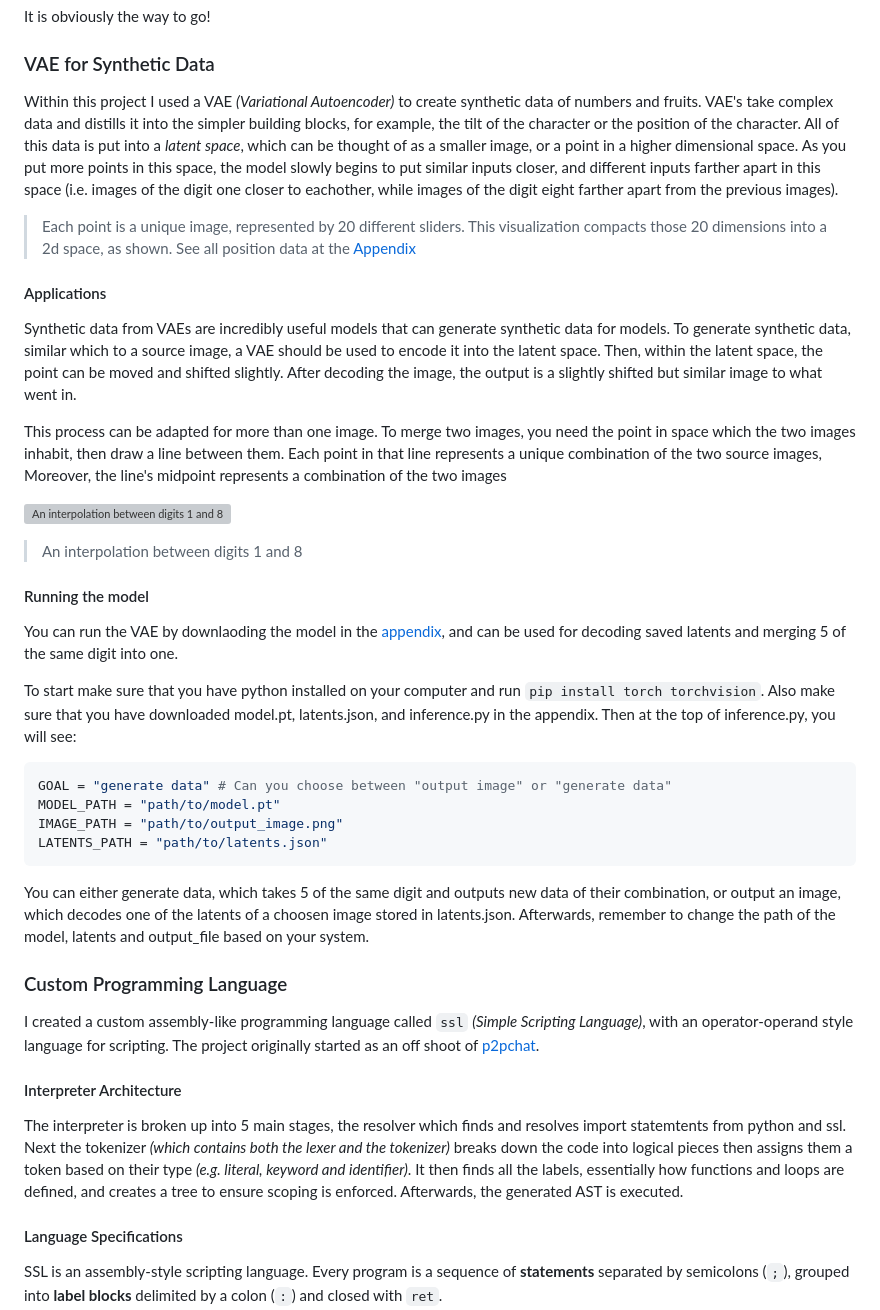
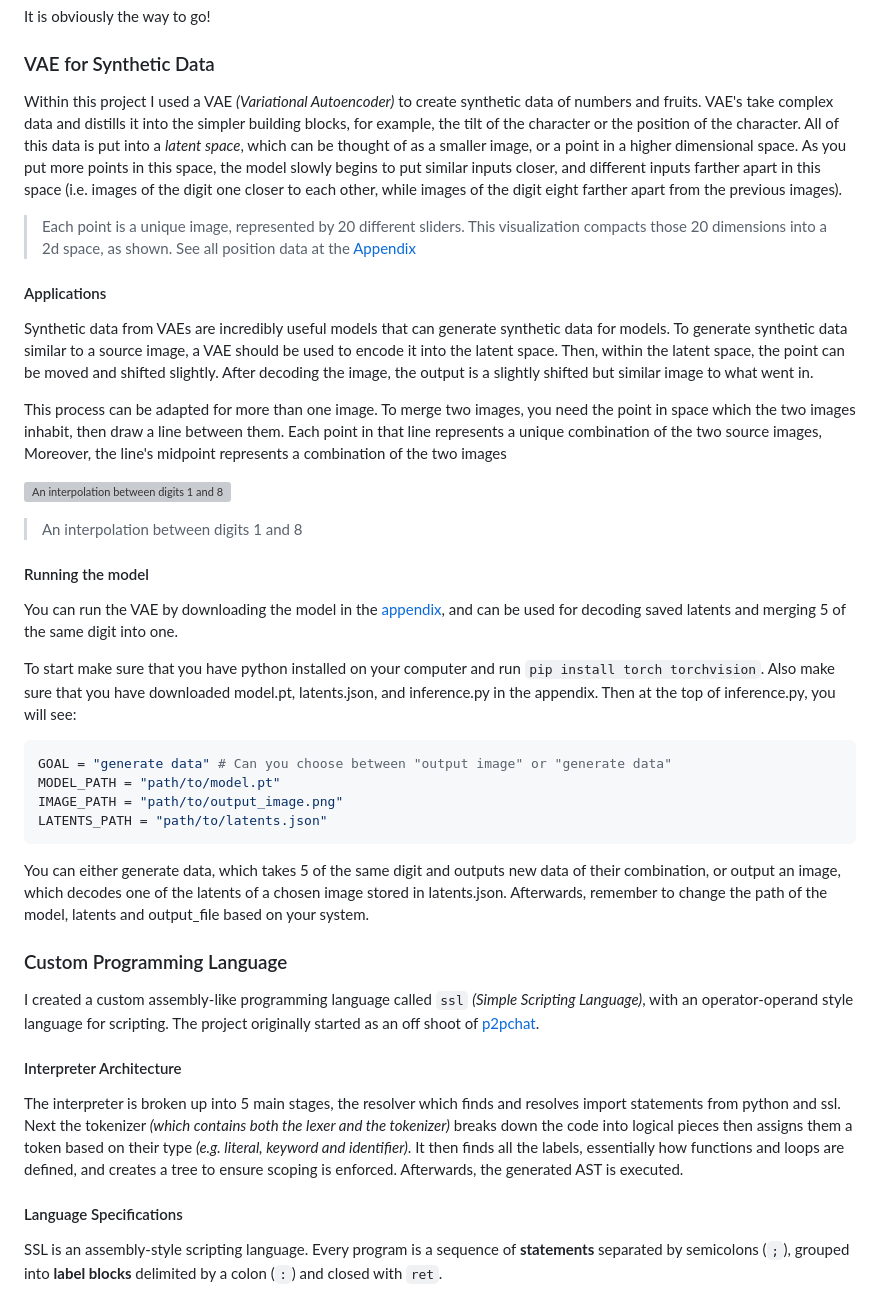
Before and after one commit to DoggoofCode/portfolio.tex, a Markdown page: public/content.md, the part around one of its changes. GitHub-like rendering; grey boxes are pictures that could not be loaded.

````diff
--- a/public/content.md
+++ b/public/content.md
@@ -34,7 +34,7 @@ It is obviously the way to go!
 
 ### VAE for Synthetic Data
 
-Within this project I used a VAE _(Variational Autoencoder)_ to create synthetic data of numbers and fruits. VAE's take complex data and distills it into the simpler building blocks, for example, the tilt of the character or the position of the character. All of this data is put into a _latent space_, which can be thought of as a smaller image, or a point in a higher dimensional space. As you put more points in this space, the model slowly begins to put similar inputs closer, and different inputs farther apart in this space (i.e. images of the digit one closer to eachother, while images of the digit eight farther apart from the previous images).
+Within this project I used a VAE _(Variational Autoencoder)_ to create synthetic data of numbers and fruits. VAE's take complex data and distills it into the simpler building blocks, for example, the tilt of the character or the position of the character. All of this data is put into a _latent space_, which can be thought of as a smaller image, or a point in a higher dimensional space. As you put more points in this space, the model slowly begins to put similar inputs closer, and different inputs farther apart in this space (i.e. images of the digit one closer to each other, while images of the digit eight farther apart from the previous images).
 
 <vae-structure-demo></vae-structure-demo>
 
@@ -42,7 +42,7 @@ Within this project I used a VAE _(Variational Autoencoder)_ to create synthetic
 
 #### Applications
 
-Synthetic data from VAEs are incredibly useful models that can generate synthetic data for models. To generate synthetic data, similar which to a source image, a VAE should be used to encode it into the latent space. Then, within the latent space, the point can be moved and shifted slightly. After decoding the image, the output is a slightly shifted but similar image to what went in.
+Synthetic data from VAEs are incredibly useful models that can generate synthetic data for models. To generate synthetic data similar to a source image, a VAE should be used to encode it into the latent space. Then, within the latent space, the point can be moved and shifted slightly. After decoding the image, the output is a slightly shifted but similar image to what went in.
 
 This process can be adapted for more than one image. To merge two images, you need the point in space which the two images inhabit, then draw a line between them. Each point in that line represents a unique combination of the two source images, Moreover, the line's midpoint represents a combination of the two images
 
@@ -50,7 +50,7 @@ This process can be adapted for more than one image. To merge two images, you ne
 > An interpolation between digits 1 and 8
 
 #### <fold>Running the model</fold>
-You can run the VAE by downlaoding the model in the [appendix](#appendix/), and can be used for decoding saved latents and merging 5 of the same digit into one.
+You can run the VAE by downloading the model in the [appendix](#appendix/), and can be used for decoding saved latents and merging 5 of the same digit into one.
 
 To start make sure that you have python installed on your computer and run `pip install torch torchvision`. Also make sure that you have downloaded model.pt, latents.json, and inference.py in the appendix. Then at the top of inference.py, you will see:
 
@@ -60,7 +60,7 @@ MODEL_PATH = "path/to/model.pt"
 IMAGE_PATH = "path/to/output_image.png"
 LATENTS_PATH = "path/to/latents.json"
 ```
-You can either generate data, which takes 5 of the same digit and outputs new data of their combination, or output an image, which decodes one of the latents of a choosen image stored in latents.json. Afterwards, remember to change the path of the model, latents and output_file based on your system.
+You can either generate data, which takes 5 of the same digit and outputs new data of their combination, or output an image, which decodes one of the latents of a chosen image stored in latents.json. Afterwards, remember to change the path of the model, latents and output_file based on your system.
 
 ### Custom Programming Language
 
@@ -69,7 +69,7 @@ I created a custom assembly-like programming language called `ssl` _(Simple Scri
 
 #### Interpreter Architecture
 
-The interpreter is broken up into 5 main stages, the resolver which finds and resolves import statemtents from python and ssl. Next the tokenizer _(which contains both the lexer and the tokenizer)_ breaks down the code into logical pieces then assigns them a token based on their type _(e.g. literal, keyword and identifier)_. It then finds all the labels, essentially how functions and loops are defined, and creates a tree to ensure scoping is enforced. Afterwards, the generated AST is executed.
+The interpreter is broken up into 5 main stages, the resolver which finds and resolves import statements from python and ssl. Next the tokenizer _(which contains both the lexer and the tokenizer)_ breaks down the code into logical pieces then assigns them a token based on their type _(e.g. literal, keyword and identifier)_. It then finds all the labels, essentially how functions and loops are defined, and creates a tree to ensure scoping is enforced. Afterwards, the generated AST is executed.
 
 <programming-demo></programming-demo>
 
````
Also changed, not shown: other parts of public/content.md (+25 -5 lines).
